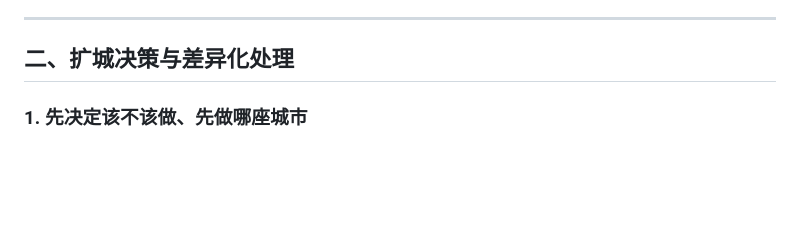
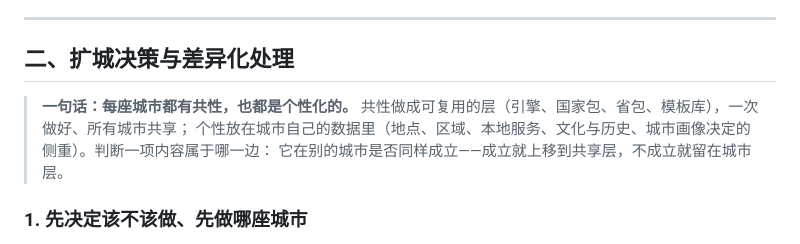
Before and after one commit to NEILXIANG/LifeServicesMap, a Markdown page: docs/guides/新城市扩展方法论与标准.md, the part around the change. Rendered like a GitHub page; blank space fills up the shorter version.

Commit message:
方法论：写明'共性 + 个性'的总原则
Co-Authored-By: Claude Opus 5.5 <noreply@anthropic.com>

```diff
--- a/docs/guides/新城市扩展方法论与标准.md
+++ b/docs/guides/新城市扩展方法论与标准.md
@@ -20,6 +20,10 @@
 ---
 
 ## 二、扩城决策与差异化处理
+
+> **一句话：每座城市都有共性，也都是个性化的。** 共性做成可复用的层（引擎、国家包、省包、模板库），一次做好、所有城市共享；
+> 个性放在城市自己的数据里（地点、区域、本地服务、文化与历史、城市画像决定的侧重）。判断一项内容属于哪一边：
+> 它在别的城市是否同样成立——成立就上移到共享层，不成立就留在城市层。
 
 ### 1. 先决定该不该做、先做哪座城市
 
```
